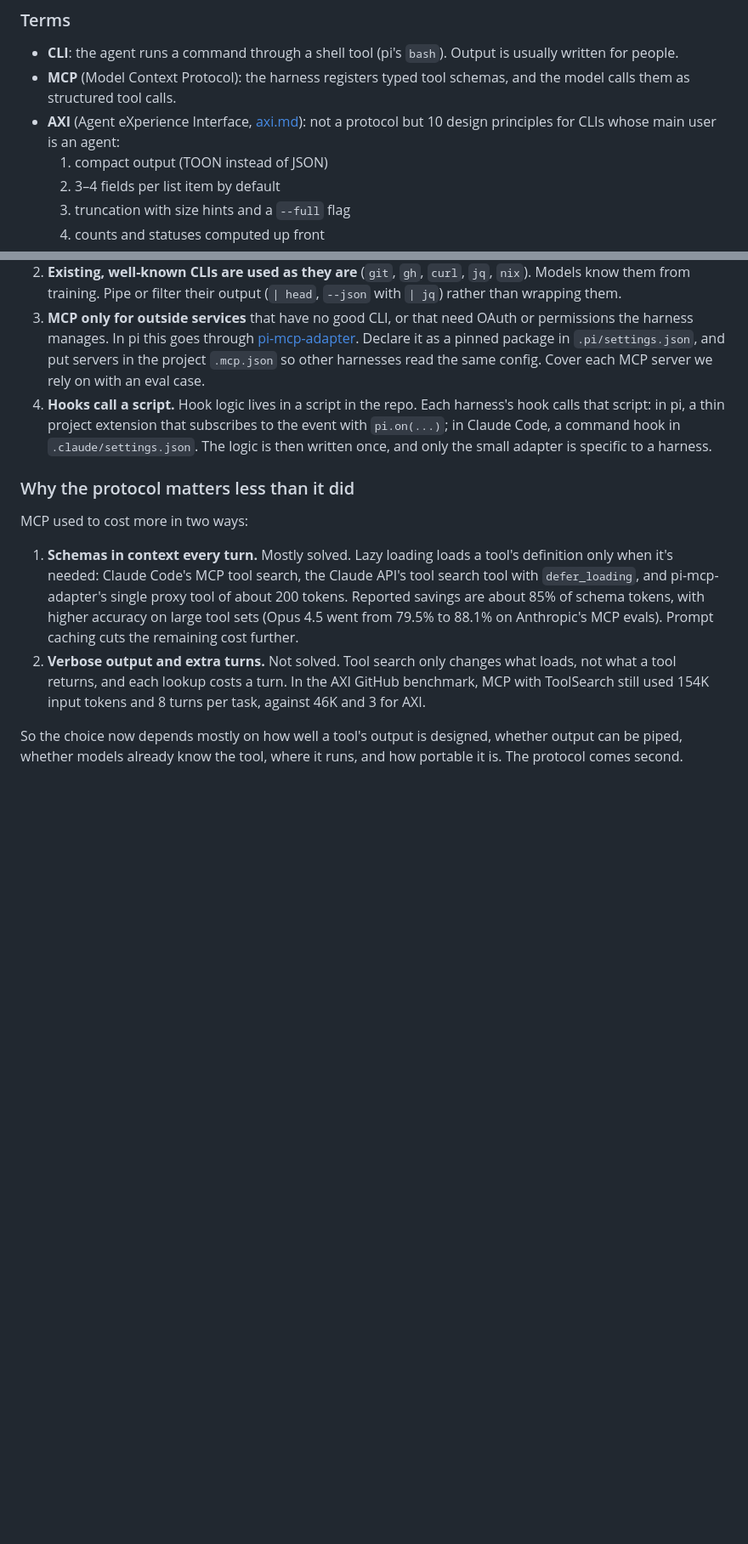
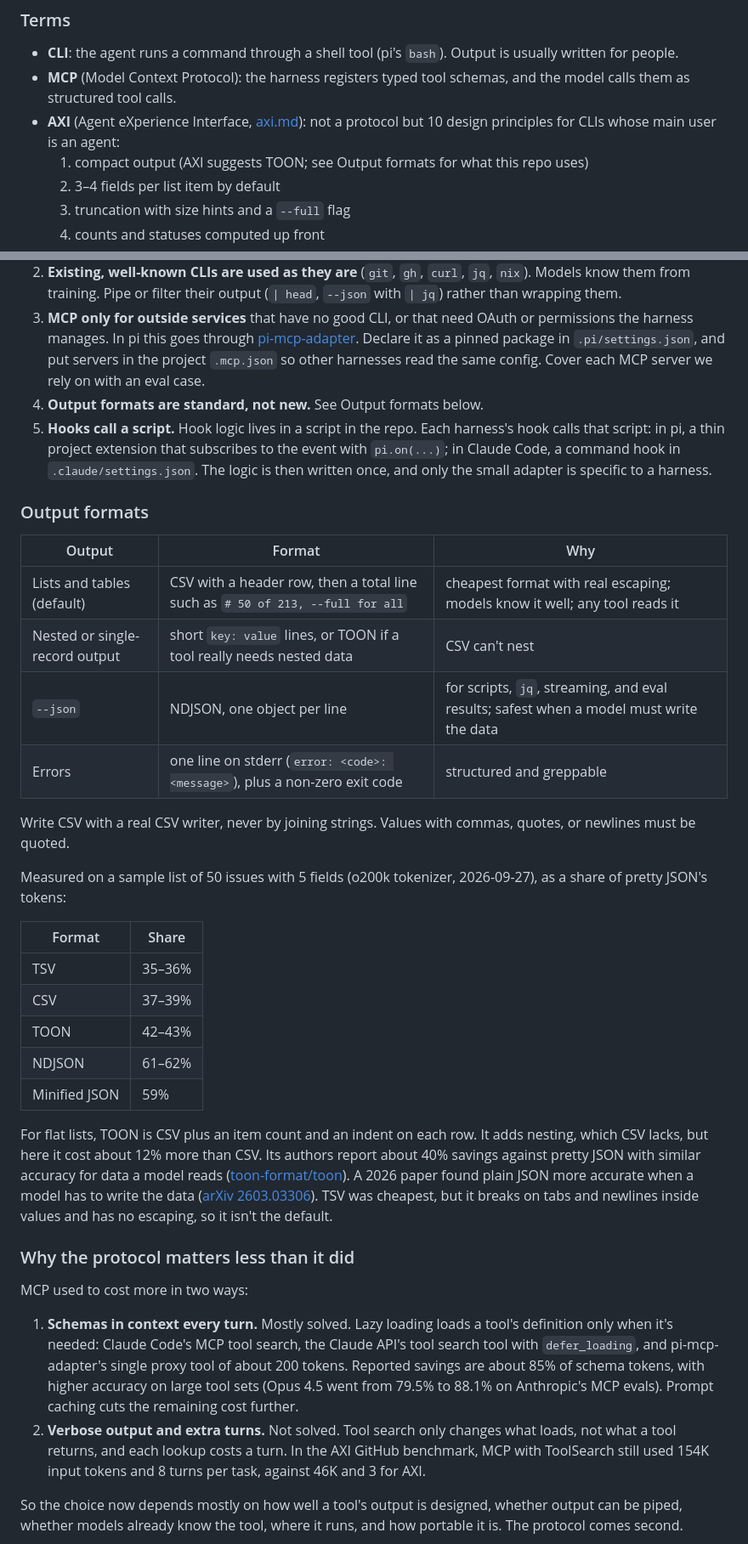
Before and after one commit to dijonkitchen/ageone, a Markdown page: docs/decisions/2026-09-27-agent-tool-interfaces.md, 2 parts joined by grey strips. Shown at 85% size. GitHub-like rendering; blank space fills up the shorter version.

Commit message:
docs: amend agent tool interfaces record with output formats
CSV with a total line is the default for lists, key: value or optional
TOON for nested output, NDJSON behind --json, and one-line stderr
errors. Adds measured token shares per format and replaces the claim
that TOON should replace JSON, which the evidence did not support.

Co-Authored-By: Claude Opus 5.5 <noreply@anthropic.com>
Claude-Session: https://claude.ai/code/session_01UeVZse6UCe8wuq7n7yYaHR

```diff
--- a/docs/decisions/2026-09-27-agent-tool-interfaces.md
+++ b/docs/decisions/2026-09-27-agent-tool-interfaces.md
@@ -40,7 +42,7 @@ Writing our own MCP servers or protocol layers.
 - **CLI**: the agent runs a command through a shell tool (pi's `bash`). Output is usually written for people.
 - **MCP** (Model Context Protocol): the harness registers typed tool schemas, and the model calls them as structured tool calls.
 - **AXI** (Agent eXperience Interface, [axi.md](https://axi.md/)): not a protocol but 10 design principles for CLIs whose main user is an agent:
-  1. compact output (TOON instead of JSON)
+  1. compact output (AXI suggests TOON; see Output formats for what this repo uses)
   2. 3–4 fields per list item by default
   3. truncation with size hints and a `--full` flag
   4. counts and statuses computed up front
@@ -56,7 +58,31 @@ Writing our own MCP servers or protocol layers.
 1. **Our own tools are CLIs written AXI-style.** This covers `make` targets, `evals/run`, and checks and scripts under `scripts/` or a project folder. Apply the principles that fit the tool. At a minimum: no interactive prompts, meaningful exit codes, definitive empty states, compact output by default with a `--full` flag, and a suggested next step when there is an obvious one.
 2. **Existing, well-known CLIs are used as they are** (`git`, `gh`, `curl`, `jq`, `nix`). Models know them from training. Pipe or filter their output (`| head`, `--json` with `| jq`) rather than wrapping them.
 3. **MCP only for outside services** that have no good CLI, or that need OAuth or permissions the harness manages. In pi this goes through [pi-mcp-adapter](https://github.com/nicobailon/pi-mcp-adapter). Declare it as a pinned package in `.pi/settings.json`, and put servers in the project `.mcp.json` so other harnesses read the same config. Cover each MCP server we rely on with an eval case.
-4. **Hooks call a script.** Hook logic lives in a script in the repo. Each harness's hook calls that script: in pi, a thin project extension that subscribes to the event with `pi.on(...)`; in Claude Code, a command hook in `.claude/settings.json`. The logic is then written once, and only the small adapter is specific to a harness.
+4. **Output formats are standard, not new.** See Output formats below.
+5. **Hooks call a script.** Hook logic lives in a script in the repo. Each harness's hook calls that script: in pi, a thin project extension that subscribes to the event with `pi.on(...)`; in Claude Code, a command hook in `.claude/settings.json`. The logic is then written once, and only the small adapter is specific to a harness.
+
+### Output formats
+
+| Output | Format | Why |
+|---|---|---|
+| Lists and tables (default) | CSV with a header row, then a total line such as `# 50 of 213, --full for all` | cheapest format with real escaping; models know it well; any tool reads it |
+| Nested or single-record output | short `key: value` lines, or TOON if a tool really needs nested data | CSV can't nest |
+| `--json` | NDJSON, one object per line | for scripts, `jq`, streaming, and eval results; safest when a model must write the data |
+| Errors | one line on stderr (`error: <code>: <message>`), plus a non-zero exit code | structured and greppable |
+
+Write CSV with a real CSV writer, never by joining strings. Values with commas, quotes, or newlines must be quoted.
+
+Measured on a sample list of 50 issues with 5 fields (o200k tokenizer, 2026-09-27), as a share of pretty JSON's tokens:
+
+| Format | Share |
+|---|---|
+| TSV | 35–36% |
+| CSV | 37–39% |
+| TOON | 42–43% |
+| NDJSON | 61–62% |
+| Minified JSON | 59% |
+
+For flat lists, TOON is CSV plus an item count and an indent on each row. It adds nesting, which CSV lacks, but here it cost about 12% more than CSV. Its authors report about 40% savings against pretty JSON with similar accuracy for data a model reads ([toon-format/toon](https://github.com/toon-format/toon)). A 2026 paper found plain JSON more accurate when a model has to write the data ([arXiv 2603.03306](https://arxiv.org/abs/2603.03306)). TSV was cheapest, but it breaks on tabs and newlines inside values and has no escaping, so it isn't the default.
 
 ### Why the protocol matters less than it did
 
```
Also changed, not shown: other parts of docs/decisions/2026-09-27-agent-tool-interfaces.md (+4 -1 lines).
